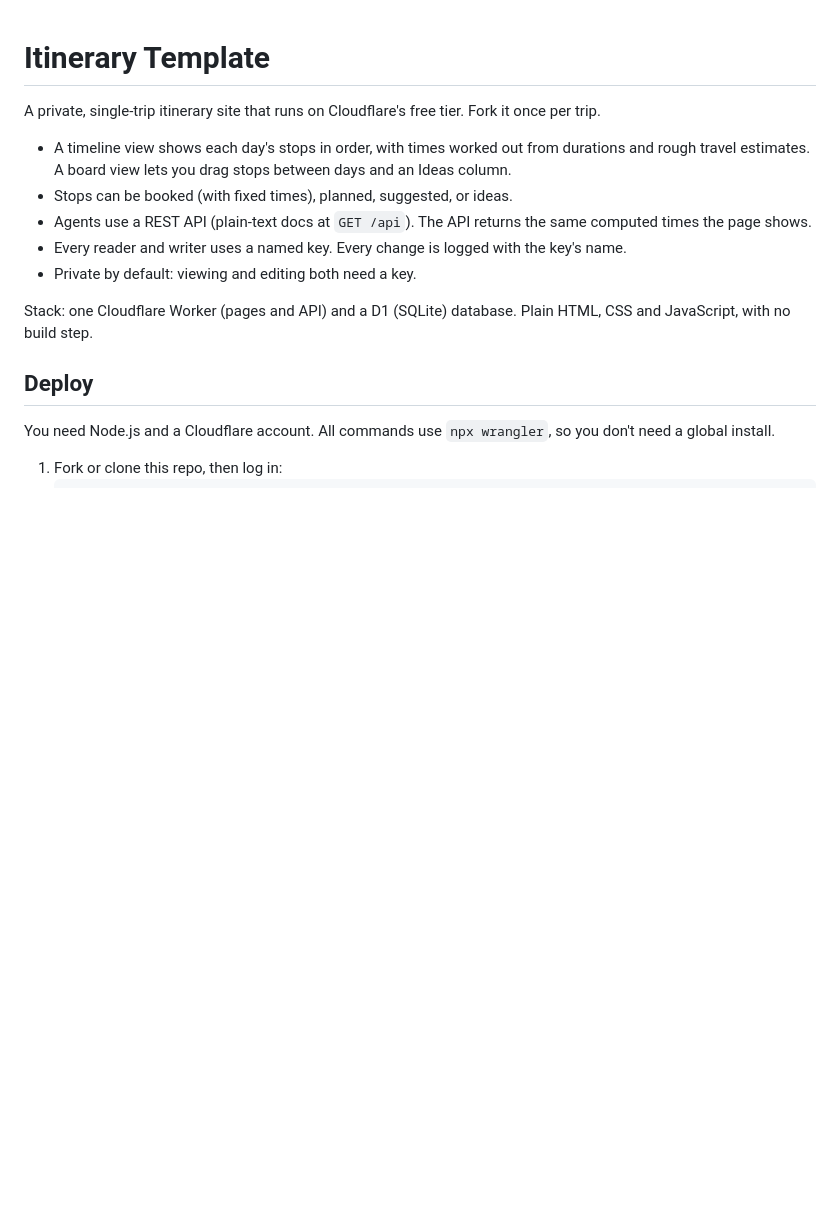
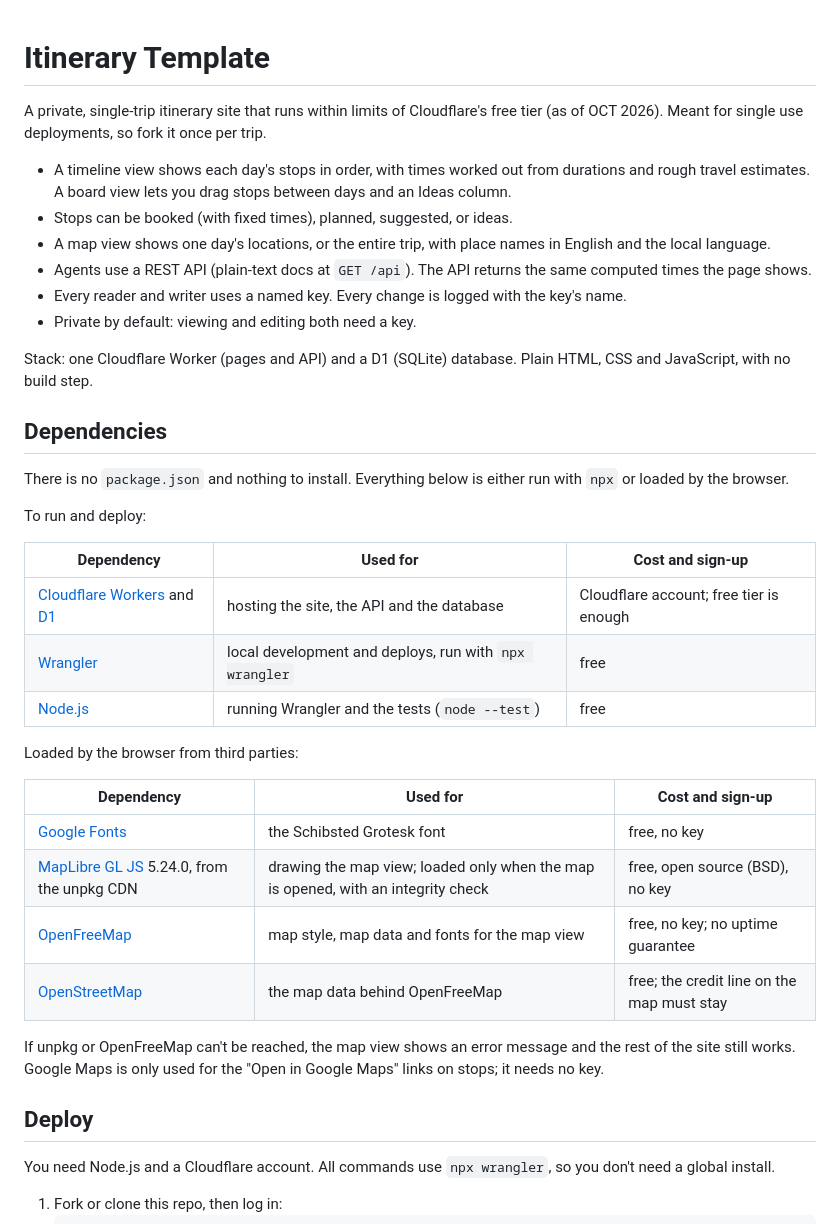
Before and after one commit to jhyoong/travel-site-template, a Markdown page: README.md, the part around one of its changes. Drawn GitHub-style; blank space fills up the shorter version.

Commit message:
Document dependencies and the map view in the README
Co-Authored-By: Claude Opus 5.5 <noreply@anthropic.com>

```diff
--- a/README.md
+++ b/README.md
@@ -1,15 +1,39 @@
 # Itinerary Template
 
-A private, single-trip itinerary site that runs on Cloudflare's free tier.
-Fork it once per trip.
+A private, single-trip itinerary site that runs within limits of Cloudflare's free tier (as of OCT 2026).
+Meant for single use deployments, so fork it once per trip.
 
 - A timeline view shows each day's stops in order, with times worked out from durations and rough travel estimates. A board view lets you drag stops between days and an Ideas column.
 - Stops can be booked (with fixed times), planned, suggested, or ideas.
+- A map view shows one day's locations, or the entire trip, with place names in English and the local language.
 - Agents use a REST API (plain-text docs at `GET /api`). The API returns the same computed times the page shows.
 - Every reader and writer uses a named key. Every change is logged with the key's name.
 - Private by default: viewing and editing both need a key.
 
 Stack: one Cloudflare Worker (pages and API) and a D1 (SQLite) database. Plain HTML, CSS and JavaScript, with no build step.
+
+## Dependencies
+
+There is no `package.json` and nothing to install. Everything below is either run with `npx` or loaded by the browser.
+
+To run and deploy:
+
+| Dependency | Used for | Cost and sign-up |
+|---|---|---|
+| [Cloudflare Workers](https://developers.cloudflare.com/workers/) and [D1](https://developers.cloudflare.com/d1/) | hosting the site, the API and the database | Cloudflare account; free tier is enough |
+| [Wrangler](https://developers.cloudflare.com/workers/wrangler/) | local development and deploys, run with `npx wrangler` | free |
+| [Node.js](https://nodejs.org/) | running Wrangler and the tests (`node --test`) | free |
+
+Loaded by the browser from third parties:
+
+| Dependency | Used for | Cost and sign-up |
+|---|---|---|
+| [Google Fonts](https://fonts.google.com/) | the Schibsted Grotesk font | free, no key |
+| [MapLibre GL JS](https://maplibre.org/) 5.24.0, from the unpkg CDN | drawing the map view; loaded only when the map is opened, with an integrity check | free, open source (BSD), no key |
+| [OpenFreeMap](https://openfreemap.org/) | map style, map data and fonts for the map view | free, no key; no uptime guarantee |
+| [OpenStreetMap](https://www.openstreetmap.org/copyright) | the map data behind OpenFreeMap | free; the credit line on the map must stay |
+
+If unpkg or OpenFreeMap can't be reached, the map view shows an error message and the rest of the site still works. Google Maps is only used for the "Open in Google Maps" links on stops; it needs no key.
 
 ## Deploy
 
```
Also changed, not shown: other parts of README.md (+5 -3 lines).
